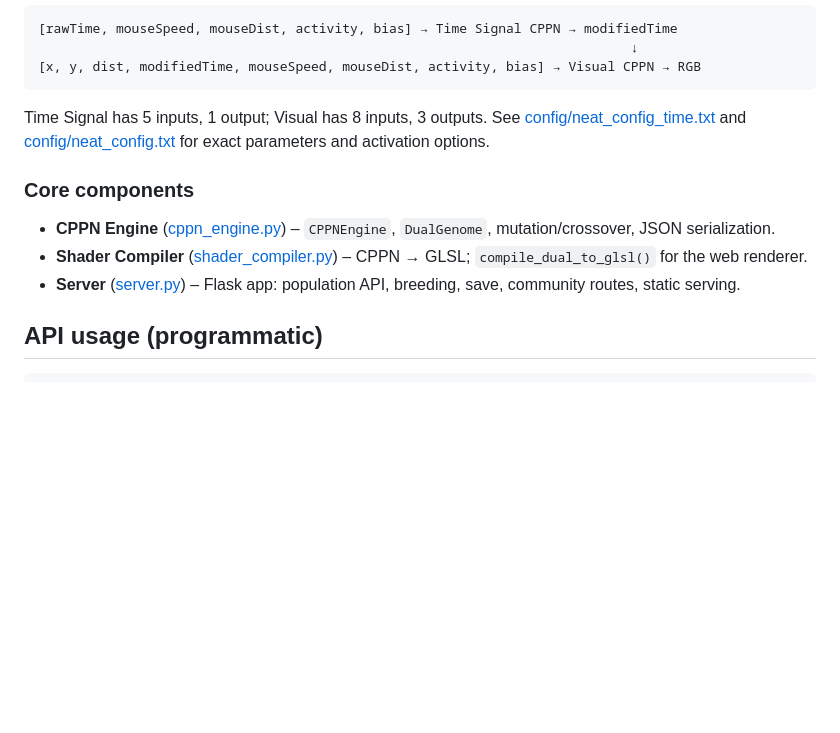
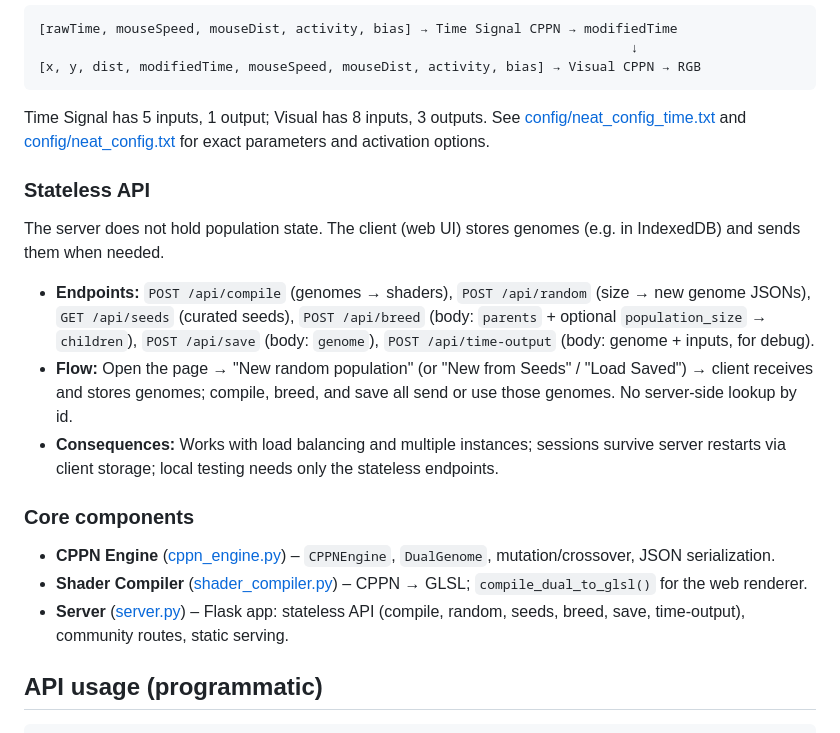
Before and after one commit to KeithPatarroyo/eyecatcher, a Markdown page: README.md, the part around the change. Drawn GitHub-style; blank space fills up the shorter version.

Commit message:
README: document stateless API, remove stateful vs stateless section
- Replace comparison table with short Stateless API subsection
- Endpoints, flow, and consequences (load balancing, restarts, local testing)
- Core components: server described as stateless API only

```diff
--- a/README.md
+++ b/README.md
@@ -167,11 +167,19 @@ Each individual has two CPPNs that evolve together:
 
 Time Signal has 5 inputs, 1 output; Visual has 8 inputs, 3 outputs. See [config/neat_config_time.txt](config/neat_config_time.txt) and [config/neat_config.txt](config/neat_config.txt) for exact parameters and activation options.
 
+### Stateless API
+
+The server does not hold population state. The client (web UI) stores genomes (e.g. in IndexedDB) and sends them when needed.
+
+- **Endpoints:** `POST /api/compile` (genomes → shaders), `POST /api/random` (size → new genome JSONs), `GET /api/seeds` (curated seeds), `POST /api/breed` (body: `parents` + optional `population_size` → `children`), `POST /api/save` (body: `genome`), `POST /api/time-output` (body: genome + inputs, for debug).
+- **Flow:** Open the page → "New random population" (or "New from Seeds" / "Load Saved") → client receives and stores genomes; compile, breed, and save all send or use those genomes. No server-side lookup by id.
+- **Consequences:** Works with load balancing and multiple instances; sessions survive server restarts via client storage; local testing needs only the stateless endpoints.
+
 ### Core components
 
 - **CPPN Engine** ([cppn_engine.py](cppn_engine.py)) – `CPPNEngine`, `DualGenome`, mutation/crossover, JSON serialization.
 - **Shader Compiler** ([shader_compiler.py](shader_compiler.py)) – CPPN → GLSL; `compile_dual_to_glsl()` for the web renderer.
-- **Server** ([server.py](server.py)) – Flask app: population API, breeding, save, community routes, static serving.
+- **Server** ([server.py](server.py)) – Flask app: stateless API (compile, random, seeds, breed, save, time-output), community routes, static serving.
 
 ## API usage (programmatic)
 
```
